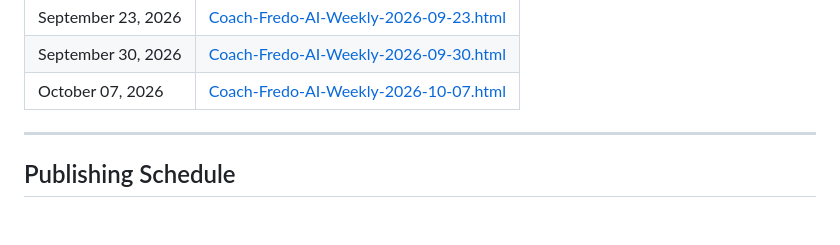
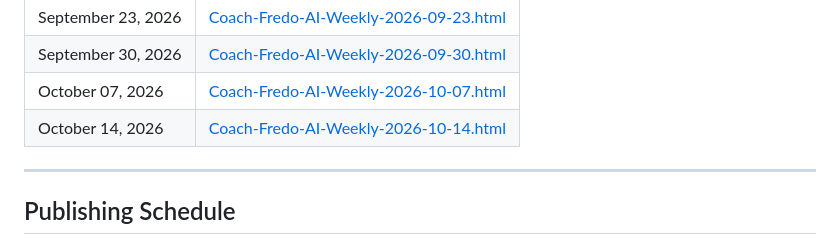
Before and after one commit to kouawodesouza/Newsletter, a Markdown page: README.md, the part around the change. Drawn GitHub-style; blank space fills up the shorter version.

Commit message:
Update README: add October 14, 2026 issue to archive

```diff
--- a/README.md
+++ b/README.md
@@ -60,6 +60,7 @@ Each weekly issue is published as a self-contained HTML file. Open any file in a
 | September 23, 2026 | [Coach-Fredo-AI-Weekly-2026-09-23.html](./Coach-Fredo-AI-Weekly-2026-09-23.html) |
 | September 30, 2026 | [Coach-Fredo-AI-Weekly-2026-09-30.html](./Coach-Fredo-AI-Weekly-2026-09-30.html) |
 | October 07, 2026 | [Coach-Fredo-AI-Weekly-2026-10-07.html](./Coach-Fredo-AI-Weekly-2026-10-07.html) |
+| October 14, 2026 | [Coach-Fredo-AI-Weekly-2026-10-14.html](./Coach-Fredo-AI-Weekly-2026-10-14.html) |
 
 ---
 
```
